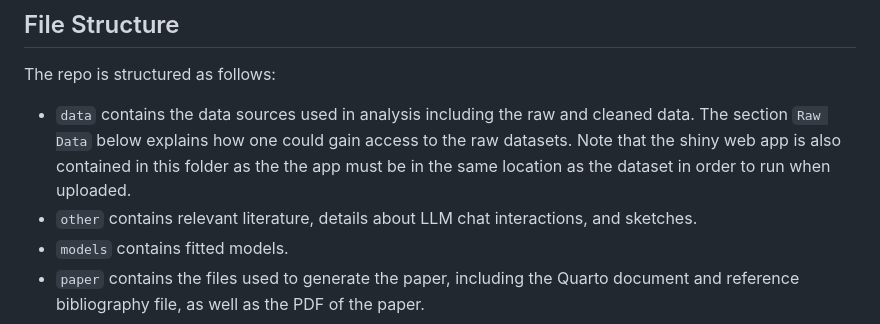
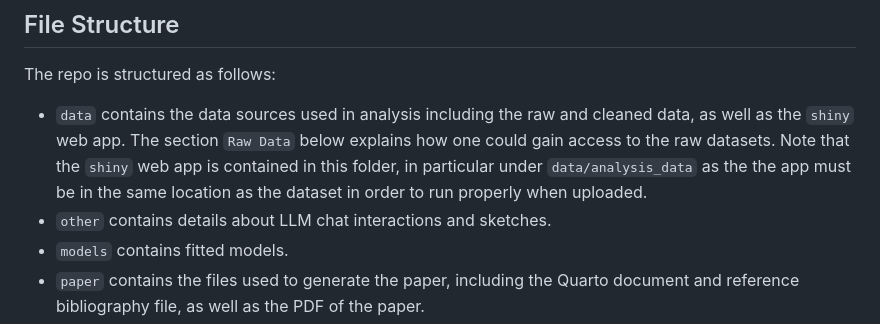
Before and after one commit to AbbassSleiman/US-Middle-Class, a Markdown page: README.md, the part around the change. Drawn GitHub-style.

```diff
--- a/README.md
+++ b/README.md
@@ -9,8 +9,8 @@ This repo contains the data, `R` scripts, `shiny` web app, and final `PDF` repor
 
 The repo is structured as follows:
 
--   `data` contains the data sources used in analysis including the raw and cleaned data. The section `Raw Data` below explains how one could gain access to the raw datasets. Note that the shiny web app is also contained in this folder as the the app must be in the same location as the dataset in order to run when uploaded.
--   `other` contains relevant literature, details about LLM chat interactions, and sketches.
+-   `data` contains the data sources used in analysis including the raw and cleaned data, as well as the `shiny` web app. The section `Raw Data` below explains how one could gain access to the raw datasets. Note that the `shiny` web app is contained in this folder, in particular under `data/analysis_data` as the the app must be in the same location as the dataset in order to run properly when uploaded.
+-   `other` contains details about LLM chat interactions and sketches.
 -   `models` contains fitted models.
 -   `paper` contains the files used to generate the paper, including the Quarto document and reference bibliography file, as well as the PDF of the paper.
 -   `scripts` contains the R scripts used to simulate, clean, and test the data. It also contains the script used to generate the model used in the paper.
```
